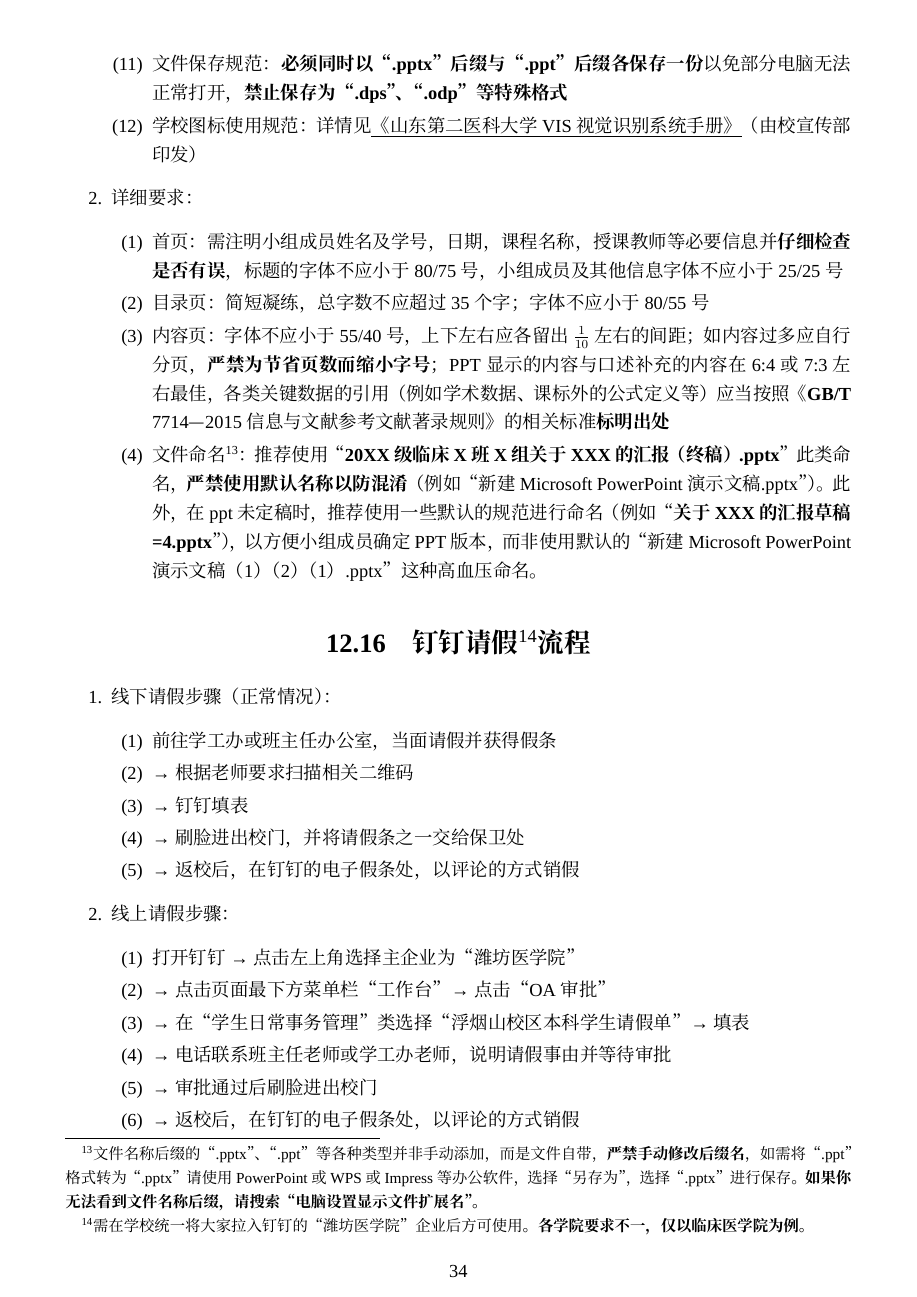
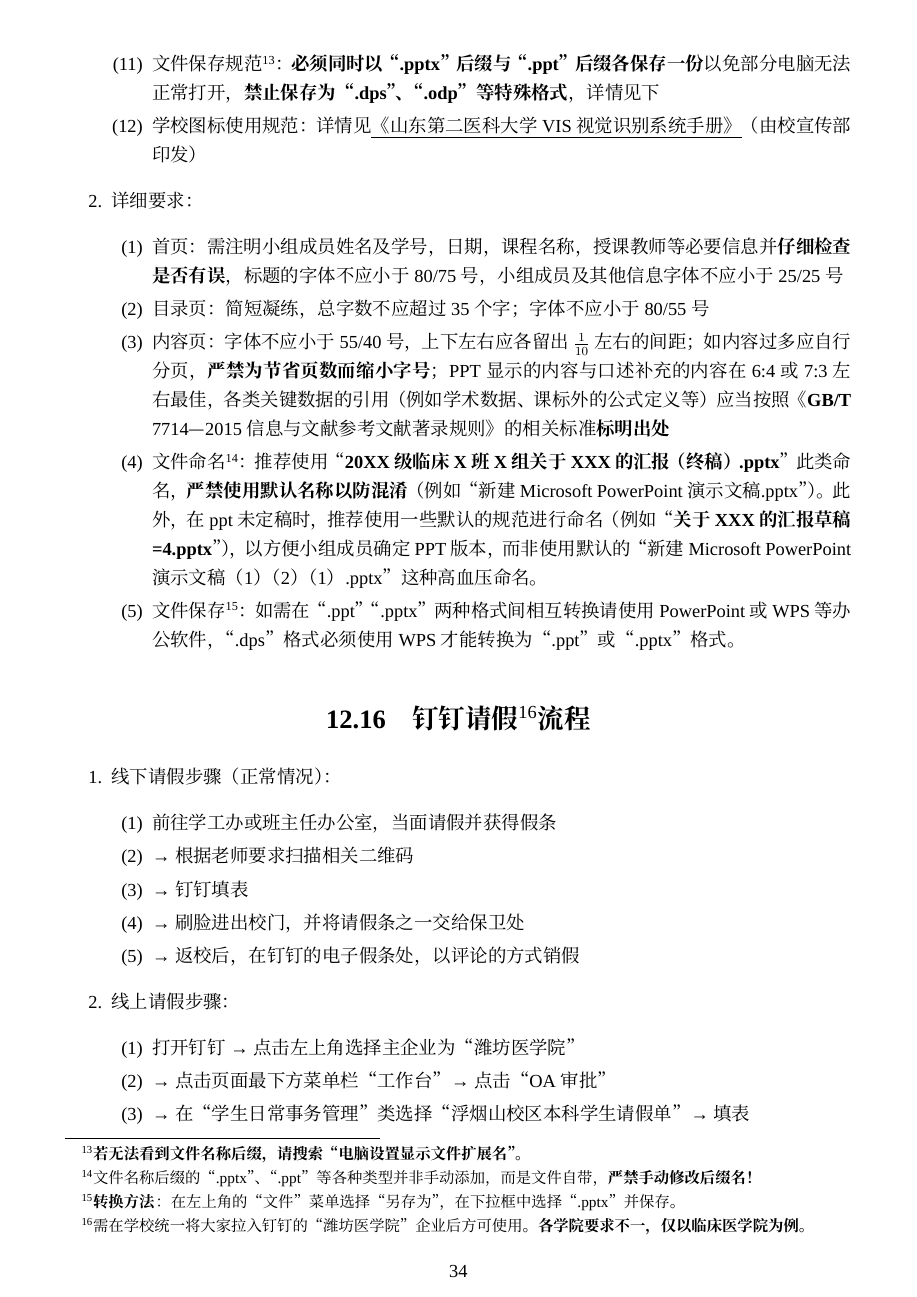
Before and after one commit to Mikachu2333/sdsmu_welcome_tex, a LaTeX document (main.tex, which reads common_tutorials.tex): page 34 of 41. Compiled offline with XeLaTeX; a missing font is replaced by an installed copy or a similar font.

Commit message:
ppt part improve

```diff
--- a/common_tutorials.tex
+++ b/common_tutorials.tex
@@ -243,7 +243,8 @@
               \item 配色规范：请\textbf{使用经典的“文字-背景”配色}（\sout{虽然确实难看}），例如“黑-白”，“红-白”，\linebreak[3]“白-黑”，“蓝-白”等，切勿使用“橙-白”、“紫-蓝”等投影后效果一塌糊涂的配色\footnotemark
                     \footnotetext{若班内有色弱的同学，可适当换用该同学敏感、同时其他同学也能轻松接受的配色。}
               \item 文件命名规范：要求PPT文件名\textbf{简单易懂，包含所有必须信息}
-              \item 文件保存规范：\textbf{必须同时以“.pptx”后缀与“.ppt”后缀各保存一份}以免部分电脑无法正常打开，\textbf{禁止保存为“.dps”、“.odp”等特殊格式}
+              \item 文件保存规范\footnotemark：\textbf{必须同时以“.pptx”后缀与“.ppt”后缀各保存一份}以免部分电脑无法正常打开，\textbf{禁止保存为“.dps”、“.odp”等特殊格式}，详情见下
+                    \footnotetext{\textbf{若无法看到文件名称后缀，请搜索“电脑设置显示文件扩展名”。}}
               \item 学校图标使用规范：详情见\uline{\href{https://www.wfmc.edu.cn/4229/list.htm}{《山东第二医科大学VIS视觉识别系统手册》}}（由校宣传部印发）
           \end{enumerate}
     \item 详细要求：
@@ -252,7 +253,9 @@
               \item 目录页：简短凝练，总字数不应超过35个字；字体不应小于80/55号
               \item 内容页：字体不应小于55/40号，上下左右应各留出 $\frac{1}{10}$ 左右的间距；如内容过多应自行分页，\textbf{严禁为节省页数而缩小字号}；PPT显示的内容与口述补充的内容在6:4或7:3左右最佳，各类关键数据的引用（例如学术数据、课标外的公式定义等）应当按照\linebreak[3]《\textbf{GB/T} 7714—2015 信息与文献 参考文献著录规则》的相关标准\textbf{标明出处}
               \item 文件命名\footnotemark：推荐使用“\textbf{20XX级临床X班X组关于XXX的汇报（终稿）.pptx}”此类命名，\textbf{严禁使用默认名称以防混淆}（例如“新建 Microsoft PowerPoint 演示文稿.pptx”）。此外，在ppt未定稿时，推荐使用一些默认的规范进行命名（例如“\textbf{关于XXX的汇报草稿=4.pptx}”），以方便小组成员确定PPT版本，而非使用默认的“新建 Microsoft PowerPoint 演示文稿（1）（2）（1）.pptx”这种高血压命名。
-                    \footnotetext{文件名称后缀的“.pptx”、“.ppt”等各种类型并非手动添加，而是文件自带，\textbf{严禁手动修改后缀名}，如需将“.ppt”格式转为“.pptx”请使用PowerPoint或WPS或Impress等办公软件，选择“另存为”，选择“.pptx”进行保存。\textbf{如果你无法看到文件名称后缀，请搜索“电脑设置显示文件扩展名”。}}
+                    \footnotetext{文件名称后缀的“.pptx”、“.ppt”等各种类型并非手动添加，而是文件自带，\textbf{严禁手动修改后缀名！}}
+              \item 文件保存\footnotemark：如需在“.ppt”“.pptx”两种格式间相互转换请使用PowerPoint或WPS等办公软件，“.dps”格式必须使用WPS才能转换为“.ppt”或“.pptx”格式。
+                    \footnotetext{\textbf{转换方法}：在左上角的“文件”菜单选择“另存为”，在下拉框中选择“.pptx”并保存。}
           \end{enumerate}
 
 \end{enumerate}
```
Also changed, not shown: preface.tex (+1 -1 lines).
